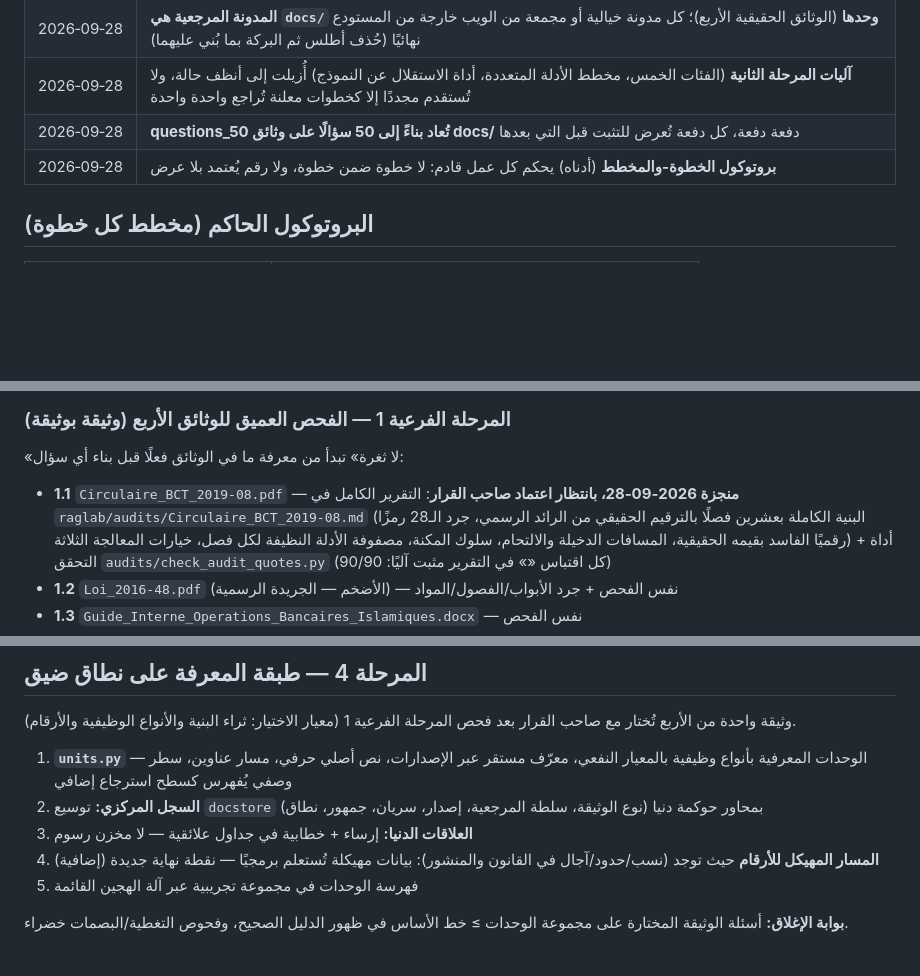
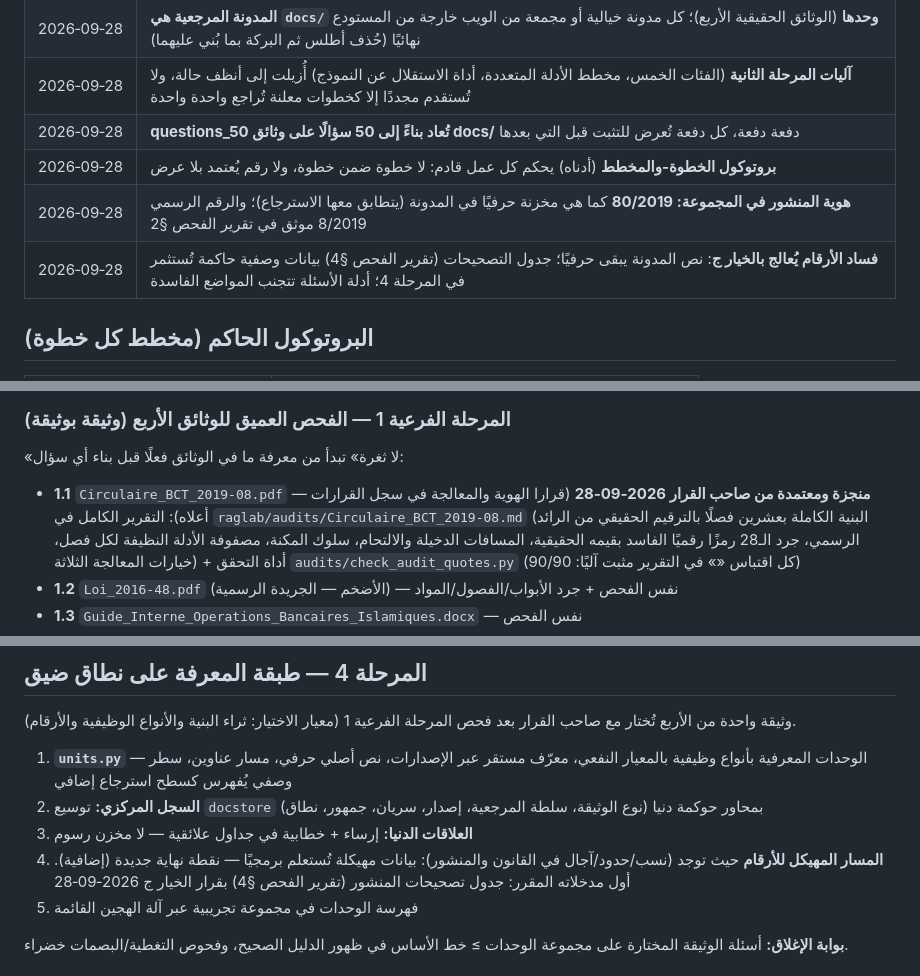
Before and after one commit to seif-bkh/RAGLab, a Markdown page: RAGLAB_ROADMAP.md, 3 parts joined by grey strips. GitHub-like rendering; blank space fills up the shorter version.

```diff
--- a/RAGLAB_ROADMAP.md
+++ b/RAGLAB_ROADMAP.md
@@ -14,6 +14,8 @@
 | 2026‑09‑28 | **آليات المرحلة الثانية** (الفئات الخمس، مخطط الأدلة المتعددة، أداة الاستقلال عن النموذج) أُزيلت إلى أنظف حالة، ولا تُستقدم مجددًا إلا كخطوات معلنة تُراجع واحدة واحدة |
 | 2026‑09‑28 | **questions_50 تُعاد بناءً إلى 50 سؤالًا على وثائق docs/** دفعة دفعة، كل دفعة تُعرض للتثبت قبل التي بعدها |
 | 2026‑09‑28 | **بروتوكول الخطوة-والمخطط** (أدناه) يحكم كل عمل قادم: لا خطوة ضمن خطوة، ولا رقم يُعتمد بلا عرض |
+| 2026‑09‑28 | **هوية المنشور في المجموعة: 80/2019** كما هي مخزنة حرفيًا في المدونة (يتطابق معها الاسترجاع)؛ والرقم الرسمي 8/2019 موثق في تقرير الفحص §2 |
+| 2026‑09‑28 | **فساد الأرقام يُعالج بالخيار ج**: نص المدونة يبقى حرفيًا؛ جدول التصحيحات (تقرير الفحص §4) بيانات وصفية حاكمة تُستثمر في المرحلة 4؛ أدلة الأسئلة تتجنب المواضع الفاسدة |
 
 ## البروتوكول الحاكم (مخطط كل خطوة)
 
@@ -65,8 +67,8 @@ CI يُراقَب حتى الاخضرار بعد كل دفعة؛ تغييرات
 
 «لا ثغرة» تبدأ من معرفة ما في الوثائق فعلًا قبل بناء أي سؤال:
 
-- **1.1** `Circulaire_BCT_2019-08.pdf` — **منجزة 2026‑09‑28، بانتظار اعتماد صاحب
-  القرار**: التقرير الكامل في `raglab/audits/Circulaire_BCT_2019‑08.md` (البنية
+- **1.1** `Circulaire_BCT_2019-08.pdf` — **منجزة ومعتمدة من صاحب القرار 2026‑09‑28**
+  (قرارا الهوية والمعالجة في سجل القرارات أعلاه): التقرير الكامل في `raglab/audits/Circulaire_BCT_2019‑08.md` (البنية
   الكاملة بعشرين فصلًا بالترقيم الحقيقي من الرائد الرسمي، جرد الـ28 رمزًا رقميًا
   الفاسد بقيمه الحقيقية، المسافات الدخيلة والالتحام، سلوك المكنة، مصفوفة الأدلة
   النظيفة لكل فصل، خيارات المعالجة الثلاثة) + أداة التحقق
@@ -131,7 +133,8 @@ CI يُراقَب حتى الاخضرار بعد كل دفعة؛ تغييرات
    إصدار، سريان، جمهور، نطاق)
 3. **العلاقات الدنيا:** إرساء + خطابية في جداول علائقية — لا مخزن رسوم
 4. **المسار المهيكل للأرقام** حيث توجد (نسب/حدود/آجال في القانون والمنشور): بيانات
-   مهيكلة تُستعلم برمجيًا — نقطة نهاية جديدة (إضافية)
+   مهيكلة تُستعلم برمجيًا — نقطة نهاية جديدة (إضافية). أول مدخلاته المقرر: جدول
+   تصحيحات المنشور (تقرير الفحص §4) بقرار الخيار ج 2026‑09‑28
 5. فهرسة الوحدات في مجموعة تجريبية عبر آلة الهجين القائمة
 
 **بوابة الإغلاق:** أسئلة الوثيقة المختارة على مجموعة الوحدات ≥ خط الأساس في ظهور
```
Also changed, not shown: AGENTS.md (+6 -2 lines), raglab/audits/Circulaire_BCT_2019-08.md (+5 -1 lines).
